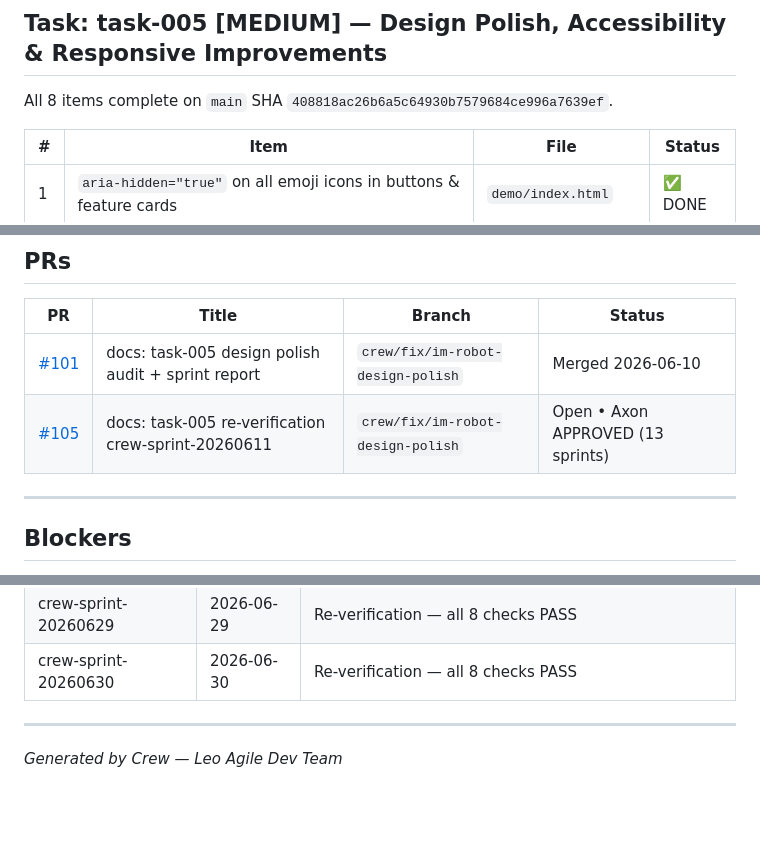
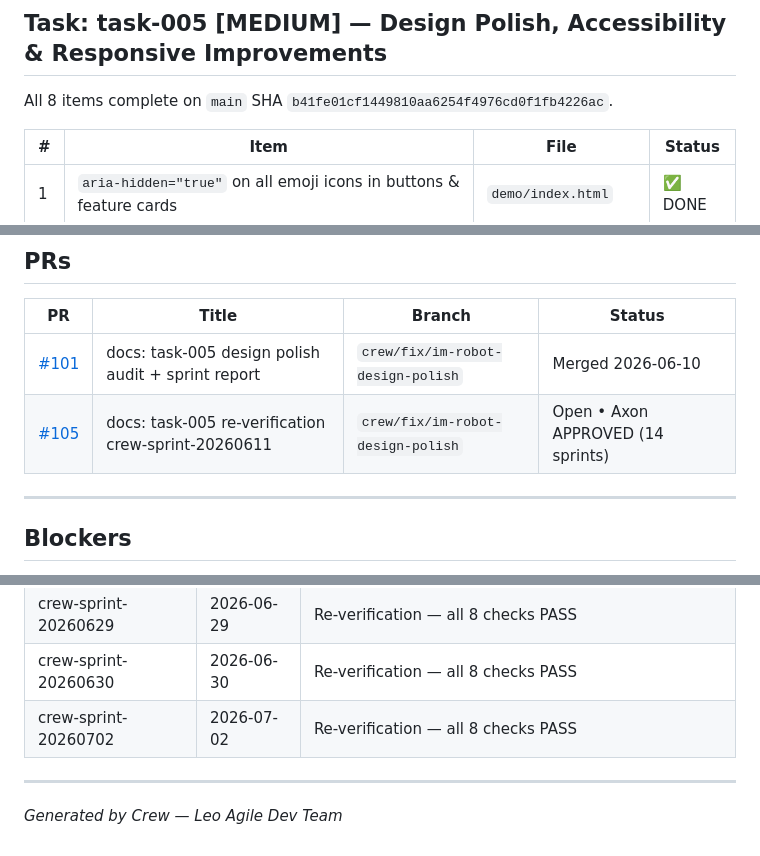
Before and after one commit to leopechnicki/im_robot, a Markdown page: sprint_report.md, 3 parts joined by grey strips. Rendered like a GitHub page; blank space fills up the shorter version.

Commit message:
docs: crew-sprint-20260702 re-verification — all 8 checks PASS

```diff
--- a/sprint_report.md
+++ b/sprint_report.md
@@ -9,7 +9,7 @@
 
 ## Task: task-005 [MEDIUM] — Design Polish, Accessibility & Responsive Improvements
 
-All 8 items complete on `main` SHA `408818ac26b6a5c64930b7579684ce996a7639ef`.
+All 8 items complete on `main` SHA `b41fe01cf1449810aa6254f4976cd0f1fb4226ac`.
 
 | # | Item | File | Status |
 |---|------|------|--------|
@@ -29,7 +29,7 @@ All 8 items complete on `main` SHA `408818ac26b6a5c64930b7579684ce996a7639ef`.
 | PR | Title | Branch | Status |
 |----|-------|--------|--------|
 | [#101](https://github.com/leopechnicki/im_robot/pull/101) | docs: task-005 design polish audit + sprint report | `crew/fix/im-robot-design-polish` | Merged 2026-06-10 |
-| [#105](https://github.com/leopechnicki/im_robot/pull/105) | docs: task-005 re-verification crew-sprint-20260611 | `crew/fix/im-robot-design-polish` | Open • Axon APPROVED (13 sprints) |
+| [#105](https://github.com/leopechnicki/im_robot/pull/105) | docs: task-005 re-verification crew-sprint-20260611 | `crew/fix/im-robot-design-polish` | Open • Axon APPROVED (14 sprints) |
 
 ---
 
@@ -64,6 +64,7 @@ All 8 items complete on `main` SHA `408818ac26b6a5c64930b7579684ce996a7639ef`.
 | crew-sprint-20260626 | 2026-06-26 | Re-verification — all 8 checks PASS |
 | crew-sprint-20260629 | 2026-06-29 | Re-verification — all 8 checks PASS |
 | crew-sprint-20260630 | 2026-06-30 | Re-verification — all 8 checks PASS |
+| crew-sprint-20260702 | 2026-07-02 | Re-verification — all 8 checks PASS |
 
 ---
 
```
Also changed, not shown: other parts of sprint_report.md (+3 -3 lines).
